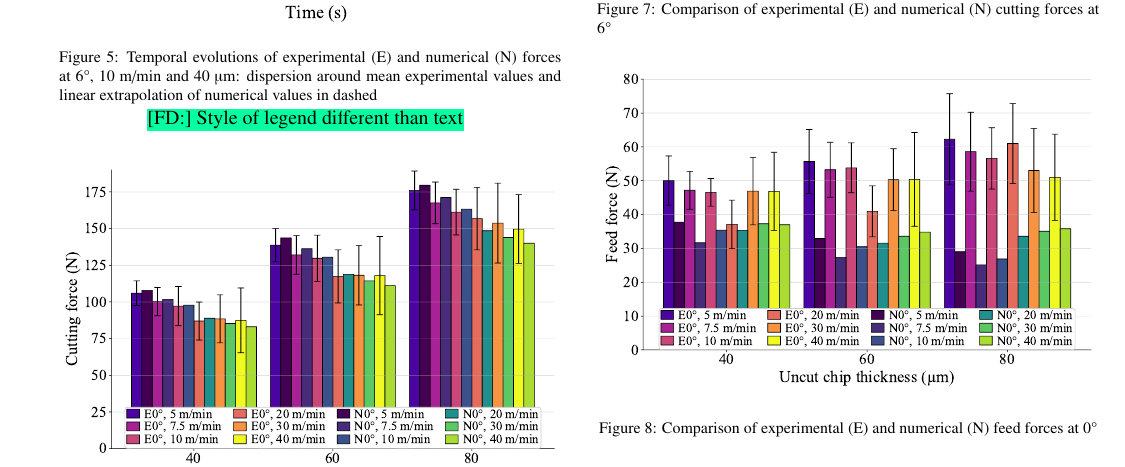
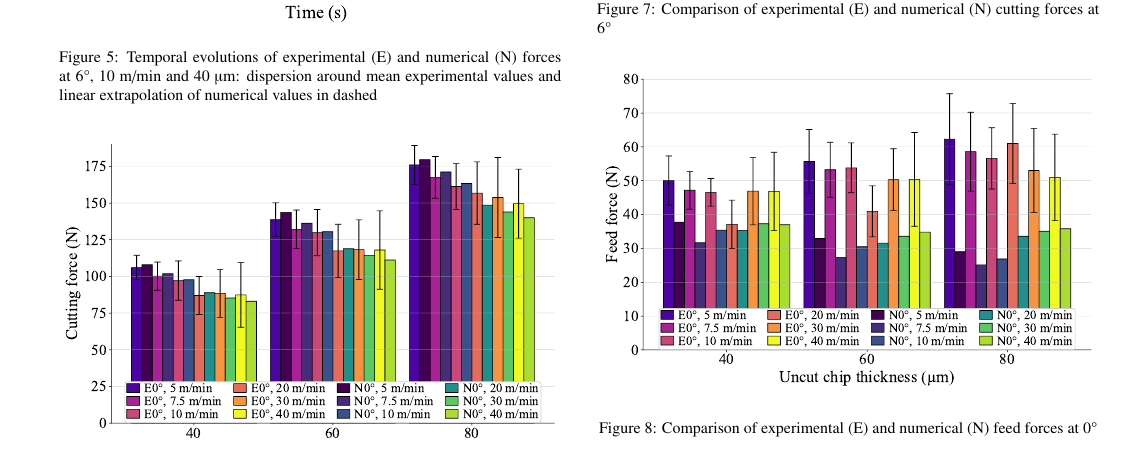
Before and after one commit to pantale/CIRP-2022-paper, a LaTeX paper (Article.tex): part of page 5 of 8 before the commit and part of page 5 of 7 after it, cut so that both start at the same text. Compiled offline with pdfLaTeX.

```diff
--- a/Article.tex
+++ b/Article.tex
@@ -365,7 +365,7 @@
 \begin{figure}[h]
 \centering
 \includegraphics[width=\columnwidth]{Figures/ExpNum_Forces_v10_40µ_6}
-\caption{Temporal evolutions of experimental (E) and numerical (N) forces at 6°, 10 m/min and 40 \textmu{}m: dispersion around mean experimental values and linear extrapolation of numerical values in dashed}\FD{Style of legend different than text}
+\caption{Temporal evolutions of experimental (E) and numerical (N) forces at 6°, 10 m/min and 40 \textmu{}m: dispersion around mean experimental values and linear extrapolation of numerical values in dashed}
 \label{ExpNum_Forces_v10_40µ_6}
 \end{figure}
 
```
Also changed, not shown: Figures/ExpNum_Forces_v10_40µ_6.pdf.
